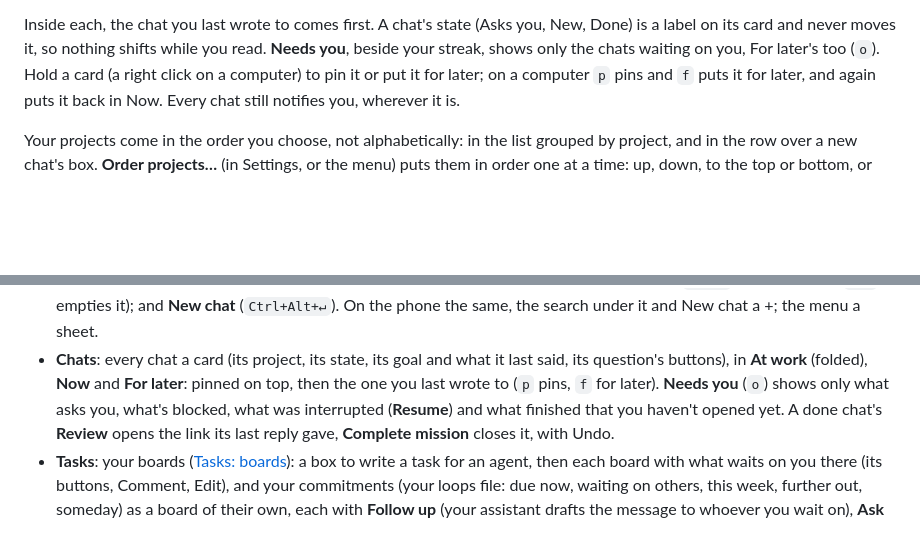
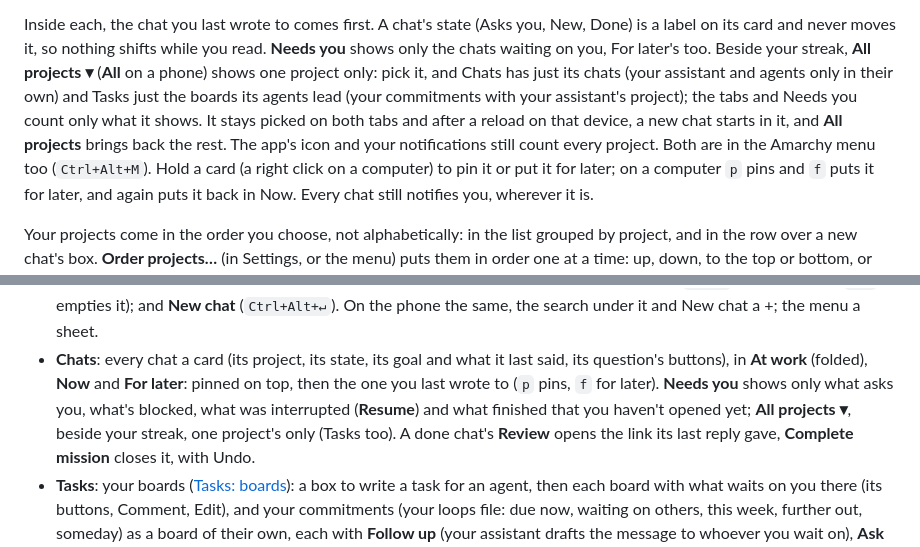
Before and after one commit to ja-818/amarchy, a Markdown page: docs/guide.md, 2 parts joined by grey strips. GitHub-like rendering; blank space fills up the shorter version.

```diff
--- a/docs/guide.md
+++ b/docs/guide.md
@@ -103,8 +103,15 @@ you decide what's in them:
 
 Inside each, the chat you last wrote to comes first. A chat's state (Asks you,
 New, Done) is a label on its card and never moves it, so nothing shifts while you
-read. **Needs you**, beside your streak, shows only the chats waiting on
-you, For later's too (`o`). Hold a card (a right click on a computer) to pin it or
+read. **Needs you** shows only the chats waiting on you, For later's too.
+Beside your streak, **All projects ▾** (**All** on a phone) shows one project
+only: pick it, and Chats has just its chats (your assistant and agents only in
+their own) and Tasks just the boards its agents lead (your commitments with
+your assistant's project); the tabs and Needs you count only what it shows. It
+stays picked on both tabs and after a reload on that device, a new chat starts
+in it, and **All projects** brings back the rest. The app's icon and your
+notifications still count every project. Both are in the Amarchy menu too
+(`Ctrl+Alt+M`). Hold a card (a right click on a computer) to pin it or
 put it for later; on a computer `p` pins and `f` puts it for later, and again puts
 it back in Now. Every chat still notifies you, wherever it is.
 
@@ -377,9 +384,10 @@ host's chats without anything else installed.
   it and New chat a +; the menu a sheet.
 - **Chats**: every chat a card (its project, its state, its goal and what it last
   said, its question's buttons), in **At work** (folded), **Now** and **For later**: pinned on top, then
-  the one you last wrote to (`p` pins, `f` for later). **Needs you** (`o`) shows only
+  the one you last wrote to (`p` pins, `f` for later). **Needs you** shows only
   what asks you, what's blocked, what was interrupted (**Resume**) and what finished
-  that you haven't opened yet. A done
+  that you haven't opened yet; **All projects ▾**, beside your streak, one
+  project's only (Tasks too). A done
   chat's **Review** opens the link its last reply gave, **Complete mission** closes
   it, with Undo.
 - **Tasks**: your boards ([Tasks: boards](#tasks-boards)): a box to write a task
```
Also changed, not shown: README.md (+2 -2 lines), docs/components.md (+3 -1 lines), docs/images/hero.jpg, docs/images/social-preview.jpg, 8 other files.
